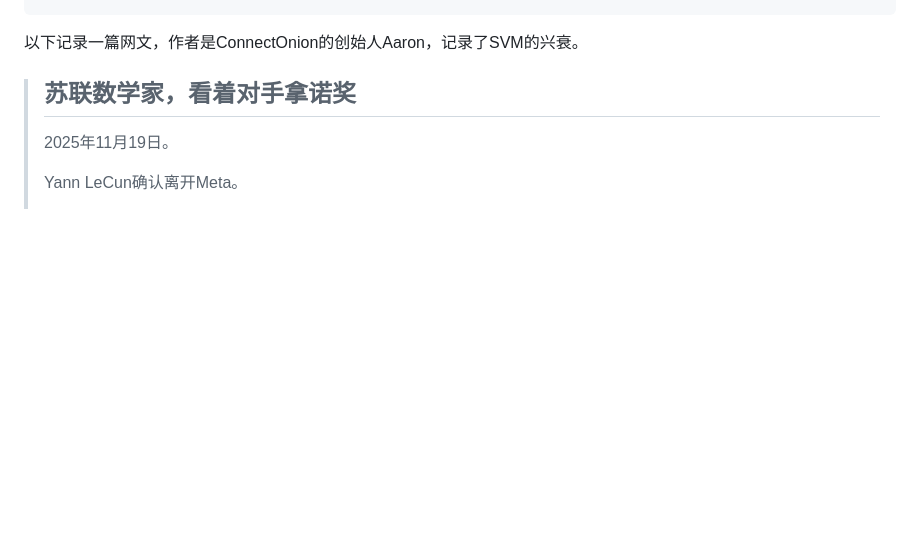
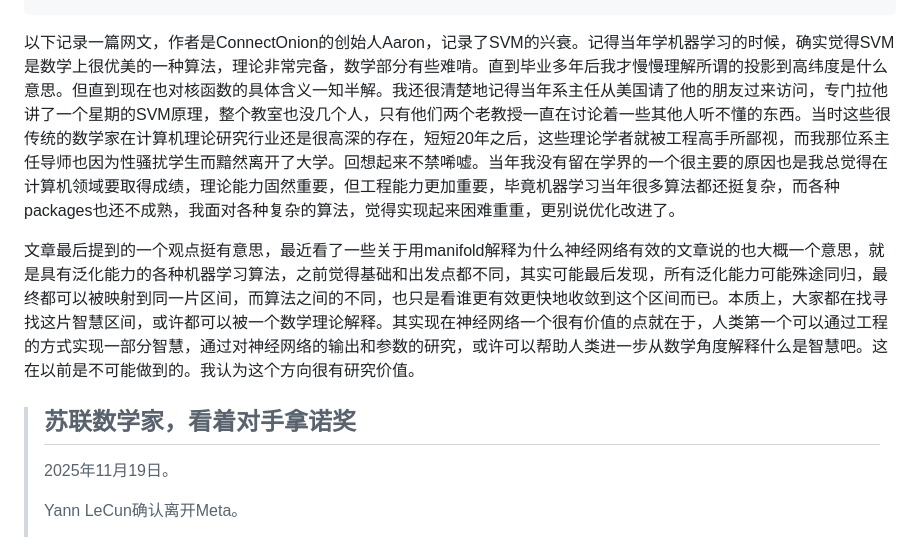
Before and after one commit to xiaonanji/blog_v2, a Markdown page: posts/20260124_02.md, the part around the change. Drawn GitHub-style; blank space fills up the shorter version.

Commit message:
Update post

```diff
--- a/posts/20260124_02.md
+++ b/posts/20260124_02.md
@@ -8,7 +8,9 @@ tags:
 layout: layouts/post.njk
 ---
 
-以下记录一篇网文，作者是ConnectOnion的创始人Aaron，记录了SVM的兴衰。
+以下记录一篇网文，作者是ConnectOnion的创始人Aaron，记录了SVM的兴衰。记得当年学机器学习的时候，确实觉得SVM是数学上很优美的一种算法，理论非常完备，数学部分有些难啃。直到毕业多年后我才慢慢理解所谓的投影到高纬度是什么意思。但直到现在也对核函数的具体含义一知半解。我还很清楚地记得当年系主任从美国请了他的朋友过来访问，专门拉他讲了一个星期的SVM原理，整个教室也没几个人，只有他们两个老教授一直在讨论着一些其他人听不懂的东西。当时这些很传统的数学家在计算机理论研究行业还是很高深的存在，短短20年之后，这些理论学者就被工程高手所鄙视，而我那位系主任导师也因为性骚扰学生而黯然离开了大学。回想起来不禁唏嘘。当年我没有留在学界的一个很主要的原因也是我总觉得在计算机领域要取得成绩，理论能力固然重要，但工程能力更加重要，毕竟机器学习当年很多算法都还挺复杂，而各种packages也还不成熟，我面对各种复杂的算法，觉得实现起来困难重重，更别说优化改进了。
+
+文章最后提到的一个观点挺有意思，最近看了一些关于用manifold解释为什么神经网络有效的文章说的也大概一个意思，就是具有泛化能力的各种机器学习算法，之前觉得基础和出发点都不同，其实可能最后发现，所有泛化能力可能殊途同归，最终都可以被映射到同一片区间，而算法之间的不同，也只是看谁更有效更快地收敛到这个区间而已。本质上，大家都在找寻找这片智慧区间，或许都可以被一个数学理论解释。其实现在神经网络一个很有价值的点就在于，人类第一个可以通过工程的方式实现一部分智慧，通过对神经网络的输出和参数的研究，或许可以帮助人类进一步从数学角度解释什么是智慧吧。这在以前是不可能做到的。我认为这个方向很有研究价值。
 
 >## 苏联数学家，看着对手拿诺奖
 >
```
